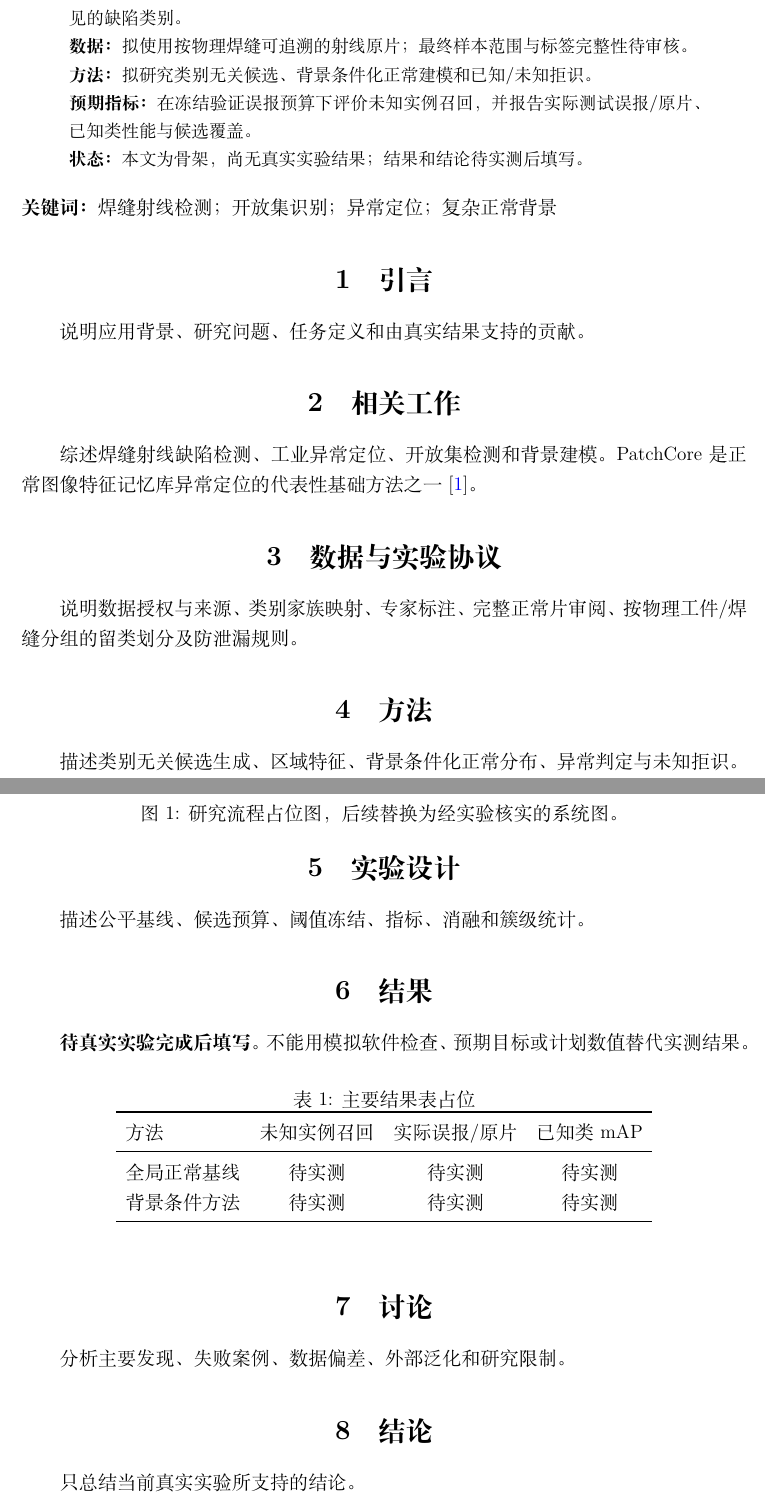
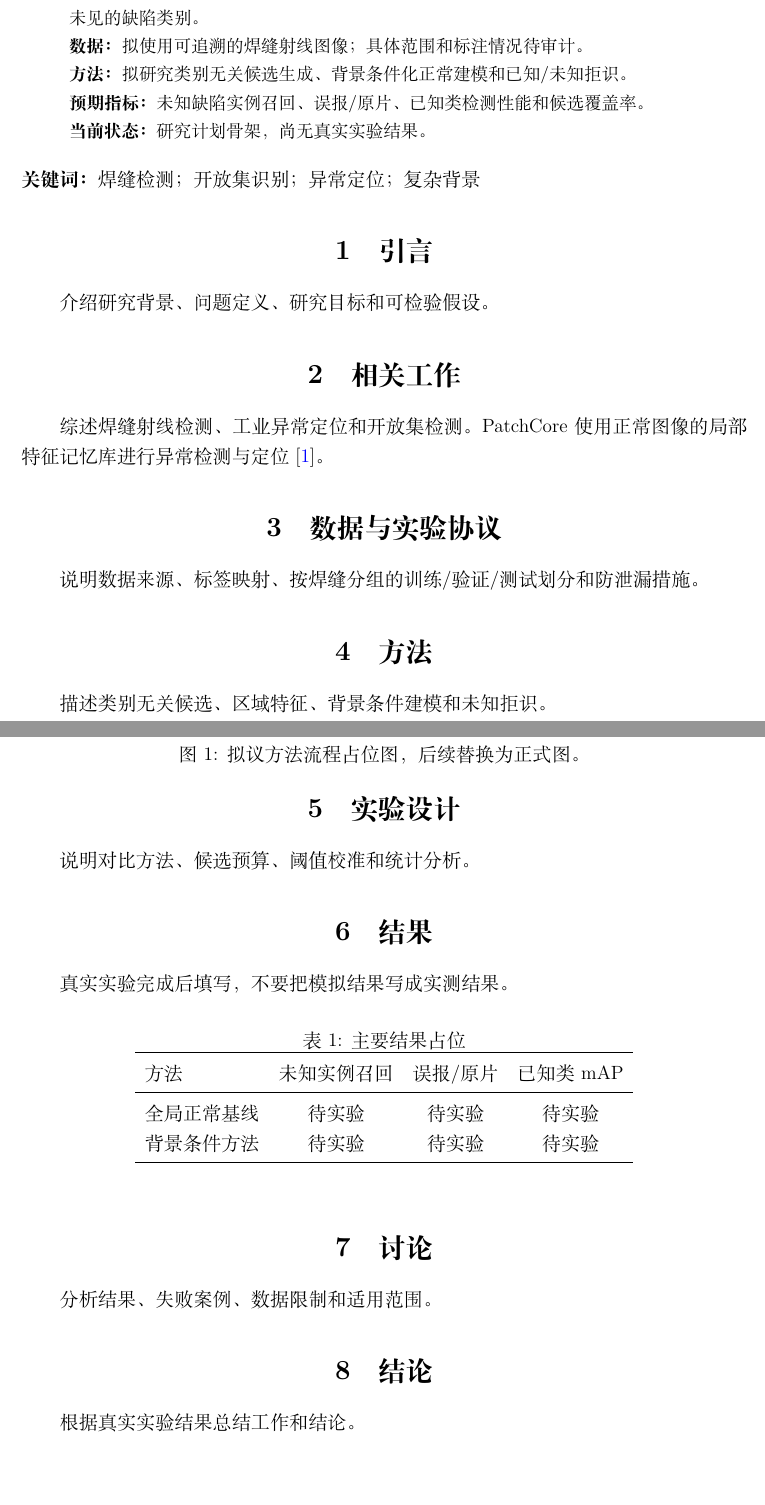
Before and after one commit to wangjunjie0613/git, a LaTeX document (paper/main.tex): two parts of pages 1 and 2 of 2, joined at a grey line, cut so that both start at the same text. Compiled offline with XeLaTeX.

Commit message:
Update main.tex

```diff
--- a/paper/main.tex
+++ b/paper/main.tex
@@ -1,10 +1,7 @@
 % !TeX program = xelatex
-% Build with LaTeX Workshop (XeLaTeX) or:
-% xelatex main.tex -> bibtex main -> xelatex main.tex -> xelatex main.tex
 \documentclass[UTF8,a4paper,12pt]{ctexart}
 \usepackage[a4paper,margin=2.5cm]{geometry}
 \usepackage{booktabs}
-\usepackage[numbers,sort&compress]{natbib}
-\usepackage[colorlinks=true,citecolor=blue,urlcolor=blue]{hyperref}
+\usepackage[colorlinks=true,citecolor=blue]{hyperref}
 
 \title{面向复杂正常背景的开放集焊缝缺陷实例定位}
@@ -15,26 +12,32 @@
 \maketitle
 
 \begin{abstract}
-\noindent\textbf{问题：}完整焊缝射线图中的复杂正常结构可能产生误报，闭集模型难以处理训练未见的缺陷类别。\\
-\textbf{数据：}拟使用按物理焊缝可追溯的射线原片；最终样本范围与标签完整性待审核。\\
-\textbf{方法：}拟研究类别无关候选、背景条件化正常建模和已知/未知拒识。\\
-\textbf{预期指标：}在冻结验证误报预算下评价未知实例召回，并报告实际测试误报/原片、已知类性能与候选覆盖。\\
-\textbf{状态：}本文为骨架，尚无真实实验结果；结果和结论待实测后填写。
+\noindent\textbf{问题：}完整焊缝射线图中的复杂正常结构可能造成误报，闭集模型难以处理训练时未见的缺陷类别。
+
+\noindent\textbf{数据：}拟使用可追溯的焊缝射线图像；具体范围和标注情况待审计。
+
+\noindent\textbf{方法：}拟研究类别无关候选生成、背景条件化正常建模和已知/未知拒识。
+
+\noindent\textbf{预期指标：}未知缺陷实例召回、误报/原片、已知类检测性能和候选覆盖率。
+
+\noindent\textbf{当前状态：}研究计划骨架，尚无真实实验结果。
 \end{abstract}
 
-\noindent\textbf{关键词：}焊缝射线检测；开放集识别；异常定位；复杂正常背景
+\noindent\textbf{关键词：}焊缝检测；开放集识别；异常定位；复杂背景
 
 \section{引言}
-说明应用背景、研究问题、任务定义和由真实结果支持的贡献。
+介绍研究背景、问题定义、研究目标和可检验假设。
 
 \section{相关工作}
-综述焊缝射线缺陷检测、工业异常定位、开放集检测和背景建模。PatchCore是正常图像特征记忆库异常定位的代表性基础方法之一\citep{roth2022patchcore}。
+综述焊缝射线检测、工业异常定位和开放集检测。
+PatchCore 使用正常图像的局部特征记忆库进行异常检测与定位
+\cite{roth2022patchcore}。
 
 \section{数据与实验协议}
-说明数据授权与来源、类别家族映射、专家标注、完整正常片审阅、按物理工件/焊缝分组的留类划分及防泄漏规则。
+说明数据来源、标签映射、按焊缝分组的训练/验证/测试划分和防泄漏措施。
 
 \section{方法}
-描述类别无关候选生成、区域特征、背景条件化正常分布、异常判定与未知拒识。
+描述类别无关候选、区域特征、背景条件建模和未知拒识。
 
 \begin{figure}[htbp]
 \centering
@@ -45 +43,0 @@
-\caption{研究流程占位图，后续替换为经实验核实的系统图。}
@@ -46,28 +50,29 @@
+\caption{拟议方法流程占位图，后续替换为正式图。}
 \label{fig:framework}
 \end{figure}
 
 \section{实验设计}
-描述公平基线、候选预算、阈值冻结、指标、消融和簇级统计。
+说明对比方法、候选预算、阈值校准和统计分析。
 
 \section{结果}
-\textbf{待真实实验完成后填写。} 不能用模拟软件检查、预期目标或计划数值替代实测结果。
+真实实验完成后填写，不要把模拟结果写成实测结果。
 
 \begin{table}[htbp]
 \centering
-\caption{主要结果表占位}
+\caption{主要结果占位}
 \begin{tabular}{lccc}
 \toprule
-方法 & 未知实例召回 & 实际误报/原片 & 已知类mAP \\
+方法 & 未知实例召回 & 误报/原片 & 已知类 mAP \\
 \midrule
-全局正常基线 & 待实测 & 待实测 & 待实测 \\
-背景条件方法 & 待实测 & 待实测 & 待实测 \\
+全局正常基线 & 待实验 & 待实验 & 待实验 \\
+背景条件方法 & 待实验 & 待实验 & 待实验 \\
 \bottomrule
 \end{tabular}
 \end{table}
 
 \section{讨论}
-分析主要发现、失败案例、数据偏差、外部泛化和研究限制。
+分析结果、失败案例、数据限制和适用范围。
 
 \section{结论}
-只总结当前真实实验所支持的结论。
+根据真实实验结果总结工作和结论。
 
@@ -75,2 +80,3 @@
 \bibliography{references}
+
 \end{document}
```
Also changed, not shown: paper/main.tex (14 more changed lines).
